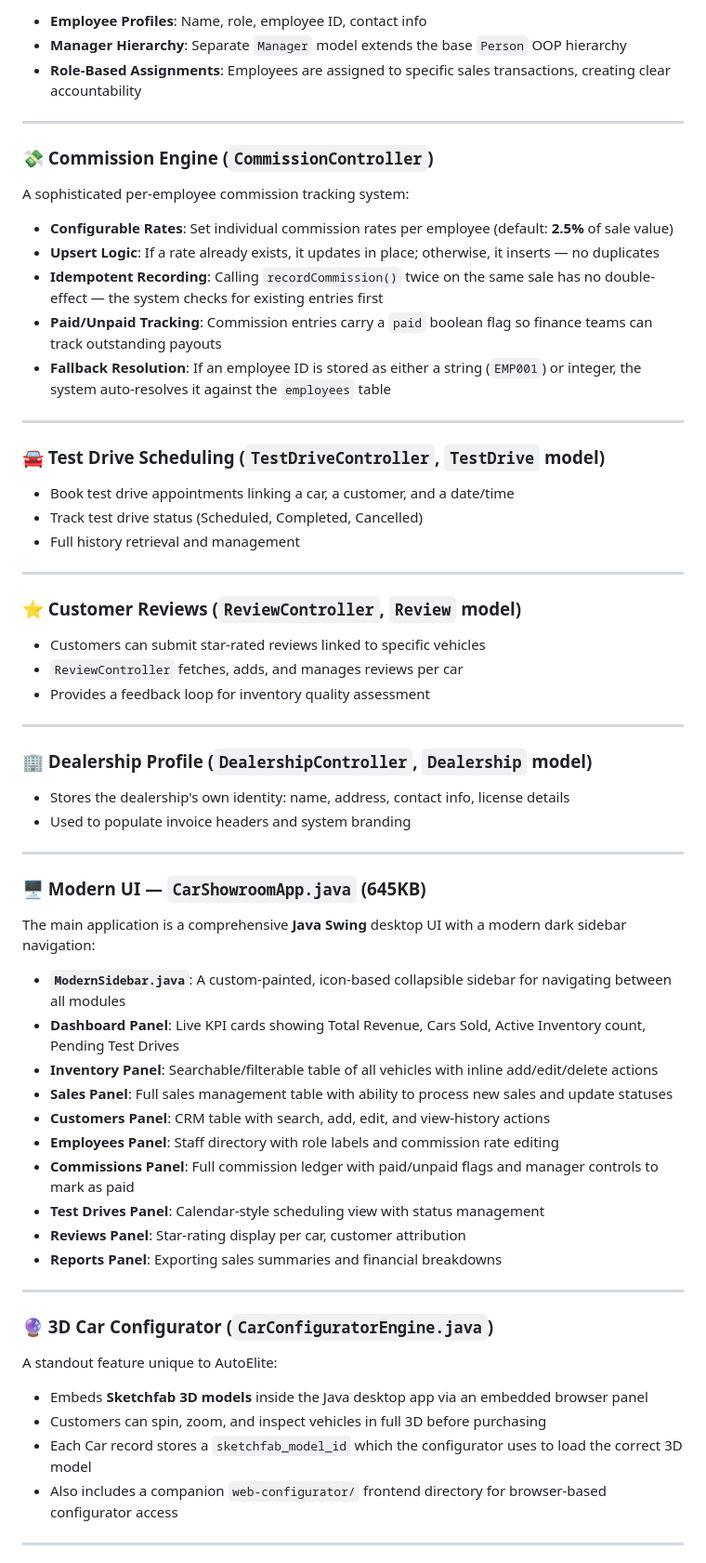
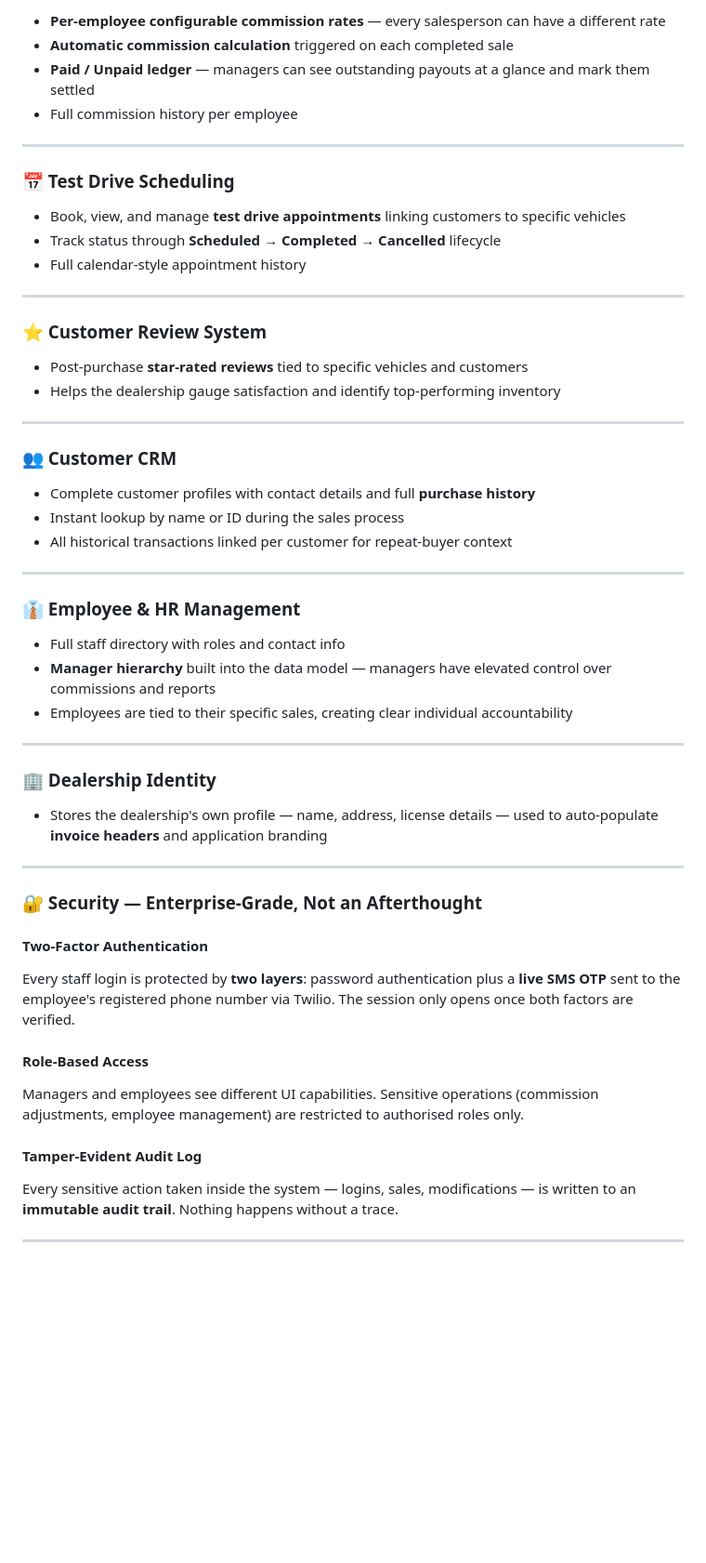
Before and after one commit to PranavAndhale/CarShowroom-2, a Markdown page: README.md, the part around one of its changes. Shown at 93% size. GitHub-like rendering; blank space fills up the shorter version.

Commit message:
docs: showcase key features with compelling copy, hide implementation details

```diff
--- a/README.md
+++ b/README.md
@@ -85,64 +70,53 @@ Full HR module for dealership staff:
 
-- **Employee Profiles**: Name, role, employee ID, contact info
-- **Manager Hierarchy**: Separate `Manager` model extends the base `Person` OOP hierarchy
-- **Role-Based Assignments**: Employees are assigned to specific sales transactions, creating clear accountability
+- **Per-employee configurable commission rates** — every salesperson can have a different rate
+- **Automatic commission calculation** triggered on each completed sale
+- **Paid / Unpaid ledger** — managers can see outstanding payouts at a glance and mark them settled
+- Full commission history per employee
 
 ---
 
-### 💸 Commission Engine (`CommissionController`)
-A sophisticated per-employee commission tracking system:
-
-- **Configurable Rates**: Set individual commission rates per employee (default: **2.5%** of sale value)
-- **Upsert Logic**: If a rate already exists, it updates in place; otherwise, it inserts — no duplicates
-- **Idempotent Recording**: Calling `recordCommission()` twice on the same sale has no double-effect — the system checks for existing entries first
-- **Paid/Unpaid Tracking**: Commission entries carry a `paid` boolean flag so finance teams can track outstanding payouts
-- **Fallback Resolution**: If an employee ID is stored as either a string (`EMP001`) or integer, the system auto-resolves it against the `employees` table
+### 📅 Test Drive Scheduling
+- Book, view, and manage **test drive appointments** linking customers to specific vehicles
+- Track status through **Scheduled → Completed → Cancelled** lifecycle
+- Full calendar-style appointment history
 
 ---
 
-### 🚘 Test Drive Scheduling (`TestDriveController`, `TestDrive` model)
-- Book test drive appointments linking a car, a customer, and a date/time
-- Track test drive status (Scheduled, Completed, Cancelled)
-- Full history retrieval and management
+### ⭐ Customer Review System
+- Post-purchase **star-rated reviews** tied to specific vehicles and customers
+- Helps the dealership gauge satisfaction and identify top-performing inventory
 
 ---
 
-### ⭐ Customer Reviews (`ReviewController`, `Review` model)
-- Customers can submit star-rated reviews linked to specific vehicles
-- `ReviewController` fetches, adds, and manages reviews per car
-- Provides a feedback loop for inventory quality assessment
+### 👥 Customer CRM
+- Complete customer profiles with contact details and full **purchase history**
+- Instant lookup by name or ID during the sales process
+- All historical transactions linked per customer for repeat-buyer context
 
 ---
 
-### 🏢 Dealership Profile (`DealershipController`, `Dealership` model)
-- Stores the dealership's own identity: name, address, contact info, license details
-- Used to populate invoice headers and system branding
+### 👔 Employee & HR Management
+- Full staff directory with roles and contact info
+- **Manager hierarchy** built into the data model — managers have elevated control over commissions and reports
+- Employees are tied to their specific sales, creating clear individual accountability
 
 ---
 
-### 🖥️ Modern UI — `CarShowroomApp.java` (645KB)
-The main application is a comprehensive **Java Swing** desktop UI with a modern dark sidebar navigation:
-
-- **`ModernSidebar.java`**: A custom-painted, icon-based collapsible sidebar for navigating between all modules
-- **Dashboard Panel**: Live KPI cards showing Total Revenue, Cars Sold, Active Inventory count, Pending Test Drives
-- **Inventory Panel**: Searchable/filterable table of all vehicles with inline add/edit/delete actions
-- **Sales Panel**: Full sales management table with ability to process new sales and update statuses
-- **Customers Panel**: CRM table with search, add, edit, and view-history actions
-- **Employees Panel**: Staff directory with role labels and commission rate editing
-- **Commissions Panel**: Full commission ledger with paid/unpaid flags and manager controls to mark as paid
-- **Test Drives Panel**: Calendar-style scheduling view with status management
-- **Reviews Panel**: Star-rating display per car, customer attribution
-- **Reports Panel**: Exporting sales summaries and financial breakdowns
+### 🏢 Dealership Identity
+- Stores the dealership's own profile — name, address, license details — used to auto-populate **invoice headers** and application branding
 
 ---
 
-### 🔮 3D Car Configurator (`CarConfiguratorEngine.java`)
-A standout feature unique to AutoElite:
+### 🔐 Security — Enterprise-Grade, Not an Afterthought
 
-- Embeds **Sketchfab 3D models** inside the Java desktop app via an embedded browser panel
-- Customers can spin, zoom, and inspect vehicles in full 3D before purchasing
-- Each Car record stores a `sketchfab_model_id` which the configurator uses to load the correct 3D model
-- Also includes a companion `web-configurator/` frontend directory for browser-based configurator access
+#### Two-Factor Authentication
+Every staff login is protected by **two layers**: password authentication plus a **live SMS OTP** sent to the employee's registered phone number via Twilio. The session only opens once both factors are verified.
+
+#### Role-Based Access
+Managers and employees see different UI capabilities. Sensitive operations (commission adjustments, employee management) are restricted to authorised roles only.
+
+#### Tamper-Evident Audit Log
+Every sensitive action taken inside the system — logins, sales, modifications — is written to an **immutable audit trail**. Nothing happens without a trace.
 
 ---
 
```
Also changed, not shown: other parts of README.md (+49 -128 lines).
